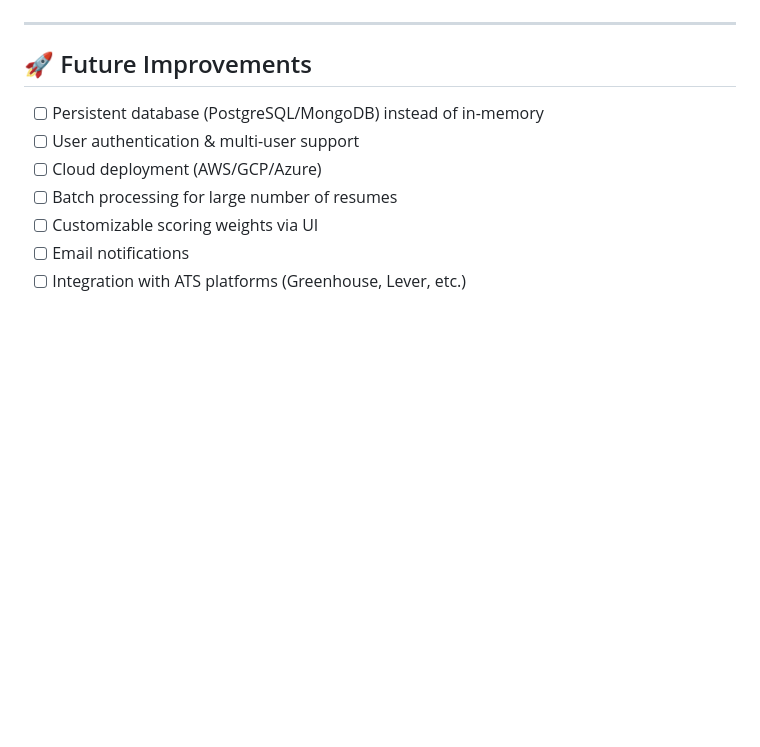
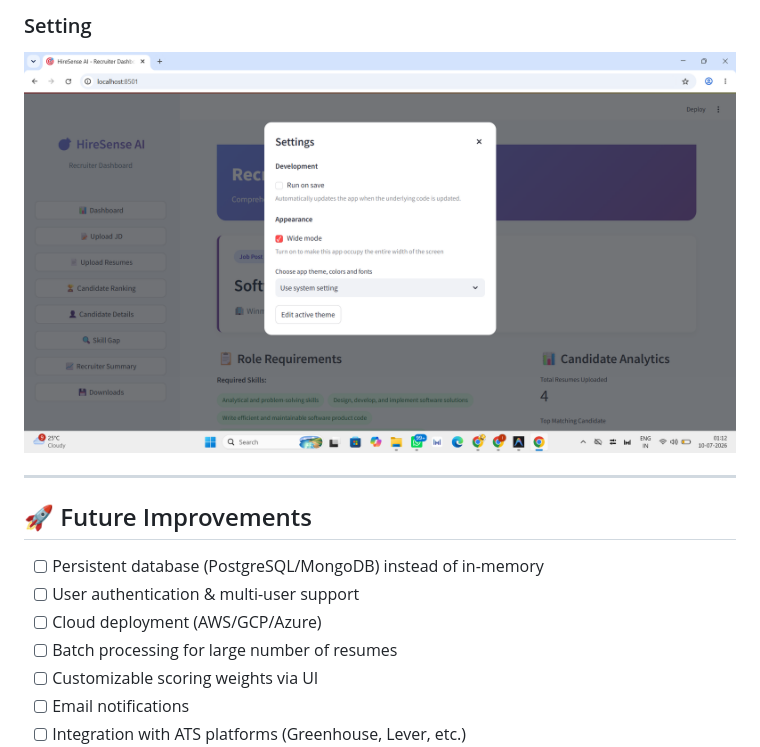
Before and after one commit to Ishaq7892/Rooman_HireSense-AI, a Markdown page: README.md, the part around one of its changes. Rendered like a GitHub page; blank space fills up the shorter version.

```diff
--- a/README.md
+++ b/README.md
@@ -301,3 +314,5 @@ Combined_Score =
+### Setting
+![Setting ](assets/Setting.png)
 
 ---
 
```
Also changed, not shown: other parts of README.md (+15 -2 lines).
